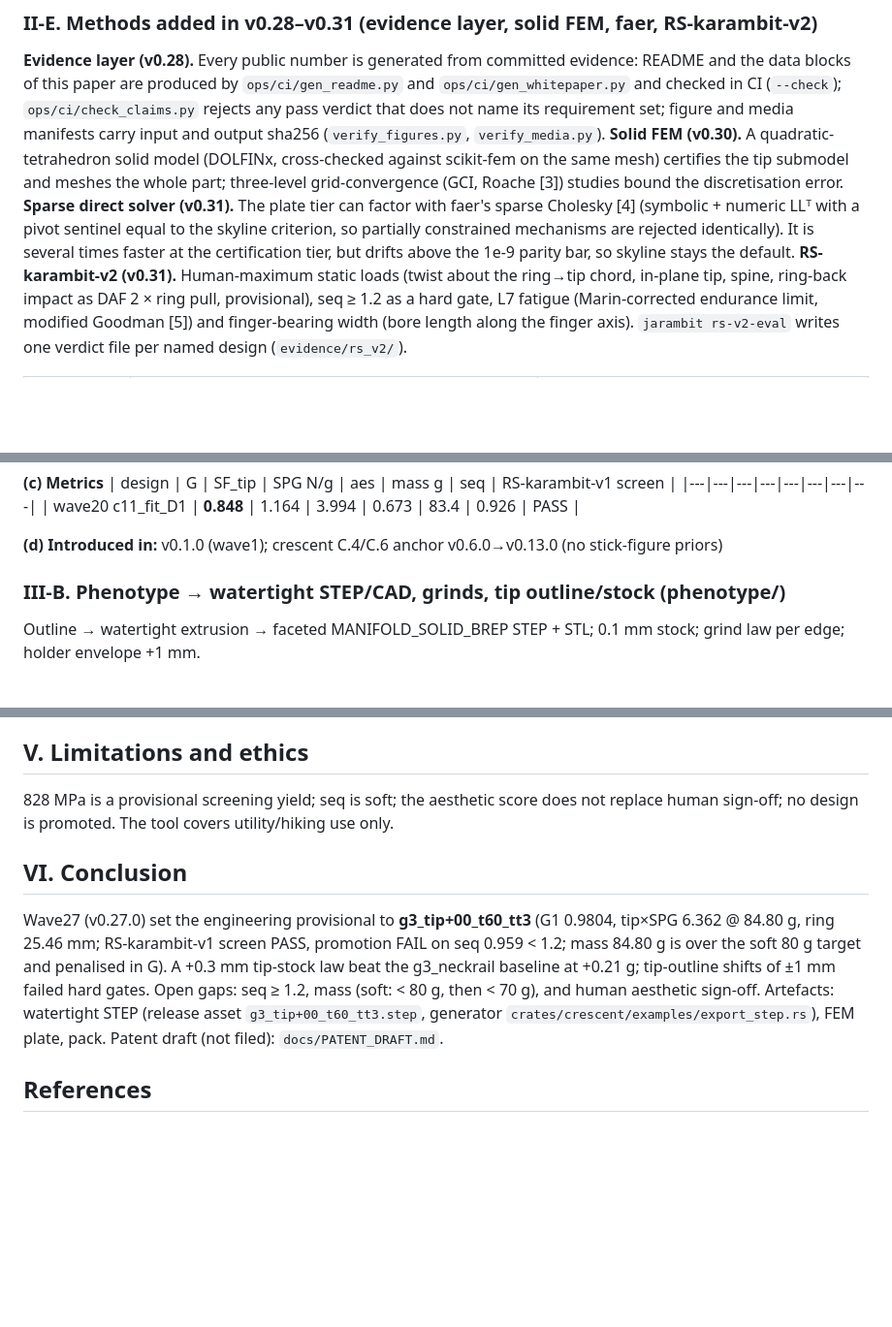
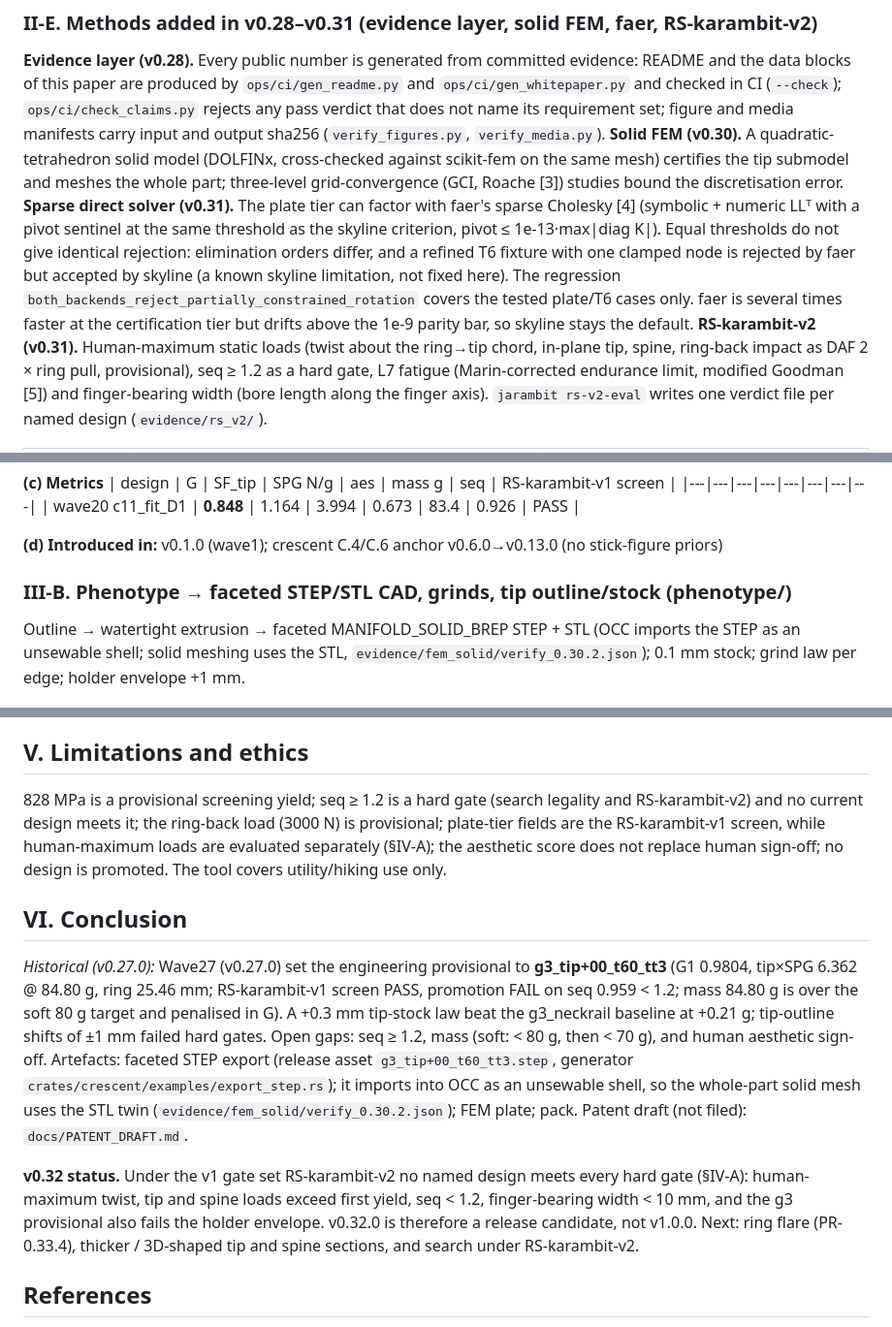
Before and after one commit to jepsontaylor/jarambit, a Markdown page: docs/WHITEPAPER.md, 3 parts joined by grey strips. Shown: that part at 97% size. Drawn GitHub-style; blank space fills up the shorter version.

```diff
--- a/docs/WHITEPAPER.md
+++ b/docs/WHITEPAPER.md
@@ -37,7 +37,7 @@ Major wave N ⇒ version 0.N.0 + tag `v0.N.0` + `docs/RELEASES.md` entry + this
 ### II-E. Methods added in v0.28–v0.31 (evidence layer, solid FEM, faer, RS-karambit-v2)
 **Evidence layer (v0.28).** Every public number is generated from committed evidence: README and the data blocks of this paper are produced by `ops/ci/gen_readme.py` and `ops/ci/gen_whitepaper.py` and checked in CI (`--check`); `ops/ci/check_claims.py` rejects any pass verdict that does not name its requirement set; figure and media manifests carry input and output sha256 (`verify_figures.py`, `verify_media.py`).
 **Solid FEM (v0.30).** A quadratic-tetrahedron solid model (DOLFINx, cross-checked against scikit-fem on the same mesh) certifies the tip submodel and meshes the whole part; three-level grid-convergence (GCI, Roache [3]) studies bound the discretisation error.
-**Sparse direct solver (v0.31).** The plate tier can factor with faer's sparse Cholesky [4] (symbolic + numeric LLᵀ with a pivot sentinel equal to the skyline criterion, so partially constrained mechanisms are rejected identically). It is several times faster at the certification tier, but drifts above the 1e-9 parity bar, so skyline stays the default.
+**Sparse direct solver (v0.31).** The plate tier can factor with faer's sparse Cholesky [4] (symbolic + numeric LLᵀ with a pivot sentinel at the same threshold as the skyline criterion, pivot ≤ 1e-13·max|diag K|). Equal thresholds do not give identical rejection: elimination orders differ, and a refined T6 fixture with one clamped node is rejected by faer but accepted by skyline (a known skyline limitation, not fixed here). The regression `both_backends_reject_partially_constrained_rotation` covers the tested plate/T6 cases only. faer is several times faster at the certification tier but drifts above the 1e-9 parity bar, so skyline stays the default.
 **RS-karambit-v2 (v0.31).** Human-maximum static loads (twist about the ring→tip chord, in-plane tip, spine, ring-back impact as DAF 2 × ring pull, provisional), seq ≥ 1.2 as a hard gate, L7 fatigue (Marin-corrected endurance limit, modified Goodman [5]) and finger-bearing width (bore length along the finger axis). `jarambit rs-v2-eval` writes one verdict file per named design (`evidence/rs_v2/`).
 
 <!-- GEN:WP_METHODS:BEGIN -->
@@ -71,8 +71,8 @@ Each callout: (a) 3D CAD/STEP figure, (b) FEM colormap/mesh figure, (c) metrics
 
 **(d) Introduced in:** v0.1.0 (wave1); crescent C.4/C.6 anchor v0.6.0→v0.13.0 (no stick-figure priors)
 
-### III-B. Phenotype → watertight STEP/CAD, grinds, tip outline/stock (phenotype/)
-Outline → watertight extrusion → faceted MANIFOLD_SOLID_BREP STEP + STL; 0.1 mm stock; grind law per edge; holder envelope +1 mm.
+### III-B. Phenotype → faceted STEP/STL CAD, grinds, tip outline/stock (phenotype/)
+Outline → watertight extrusion → faceted MANIFOLD_SOLID_BREP STEP + STL (OCC imports the STEP as an unsewable shell; solid meshing uses the STL, `evidence/fem_solid/verify_0.30.2.json`); 0.1 mm stock; grind law per edge; holder envelope +1 mm.
 
 **(a) 3D CAD/STEP** — ![wave25 c01 3D CAD](figures/whitepaper/wave25_c01_STEP_3D.png)
 
@@ -225,10 +225,12 @@ The plate-tier envelope SF is ≥ 1 in every component, yet the same design fail
 Reading the table: the best designs carry the RS-karambit-v1 screen loads with margin, ring-back is met by all, but human-maximum twist and spine/tip loads exceed first yield by a large factor and seq stays below 1.2. The finger-bearing width needs the ring flare planned in roadmap PR-0.33.4. Closing these gaps needs genotype changes (ring flare, thicker or 3D-shaped tip and spine sections), not tuning; v1.0.0 is not cut until one design meets every gate.
 
 ## V. Limitations and ethics
-828 MPa is a provisional screening yield; seq is soft; the aesthetic score does not replace human sign-off; no design is promoted. The tool covers utility/hiking use only.
+828 MPa is a provisional screening yield; seq ≥ 1.2 is a hard gate (search legality and RS-karambit-v2) and no current design meets it; the ring-back load (3000 N) is provisional; plate-tier fields are the RS-karambit-v1 screen, while human-maximum loads are evaluated separately (§IV-A); the aesthetic score does not replace human sign-off; no design is promoted. The tool covers utility/hiking use only.
 
 ## VI. Conclusion
-Wave27 (v0.27.0) set the engineering provisional to **g3_tip+00_t60_tt3** (G1 0.9804, tip×SPG 6.362 @ 84.80 g, ring 25.46 mm; RS-karambit-v1 screen PASS, promotion FAIL on seq 0.959 < 1.2; mass 84.80 g is over the soft 80 g target and penalised in G). A +0.3 mm tip-stock law beat the g3_neckrail baseline at +0.21 g; tip-outline shifts of ±1 mm failed hard gates. Open gaps: seq ≥ 1.2, mass (soft: < 80 g, then < 70 g), and human aesthetic sign-off. Artefacts: watertight STEP (release asset `g3_tip+00_t60_tt3.step`, generator `crates/crescent/examples/export_step.rs`), FEM plate, pack. Patent draft (not filed): `docs/PATENT_DRAFT.md`.
+*Historical (v0.27.0):* Wave27 (v0.27.0) set the engineering provisional to **g3_tip+00_t60_tt3** (G1 0.9804, tip×SPG 6.362 @ 84.80 g, ring 25.46 mm; RS-karambit-v1 screen PASS, promotion FAIL on seq 0.959 < 1.2; mass 84.80 g is over the soft 80 g target and penalised in G). A +0.3 mm tip-stock law beat the g3_neckrail baseline at +0.21 g; tip-outline shifts of ±1 mm failed hard gates. Open gaps: seq ≥ 1.2, mass (soft: < 80 g, then < 70 g), and human aesthetic sign-off. Artefacts: faceted STEP export (release asset `g3_tip+00_t60_tt3.step`, generator `crates/crescent/examples/export_step.rs`); it imports into OCC as an unsewable shell, so the whole-part solid mesh uses the STL twin (`evidence/fem_solid/verify_0.30.2.json`); FEM plate; pack. Patent draft (not filed): `docs/PATENT_DRAFT.md`.
+
+**v0.32 status.** Under the v1 gate set RS-karambit-v2 no named design meets every hard gate (§IV-A): human-maximum twist, tip and spine loads exceed first yield, seq < 1.2, finger-bearing width < 10 mm, and the g3 provisional also fails the holder envelope. v0.32.0 is therefore a release candidate, not v1.0.0. Next: ring flare (PR-0.33.4), thicker / 3D-shaped tip and spine sections, and search under RS-karambit-v2.
 
 ## References
 [1] K. Deb, A. Pratap, S. Agarwal, and T. Meyarivan, "A fast and elitist multiobjective genetic algorithm: NSGA-II," *IEEE Trans. Evol. Comput.*, vol. 6, no. 2, pp. 182–197, 2002.
```
Also changed, not shown: other parts of docs/WHITEPAPER.md (+4 -4 lines), docs/RELEASES.md (+1 -1 lines), docs/figures/components/g3_tip+00_t60_tt3_D1_blade.png, docs/figures/components/g3_tip+00_t60_tt3_D1_grip_spine.png, docs/figures/components/g3_tip+00_t60_tt3_D1_ring.png, docs/figures/components/g3_tip+00_t60_tt3_D1_tip.png, 4 other files.
